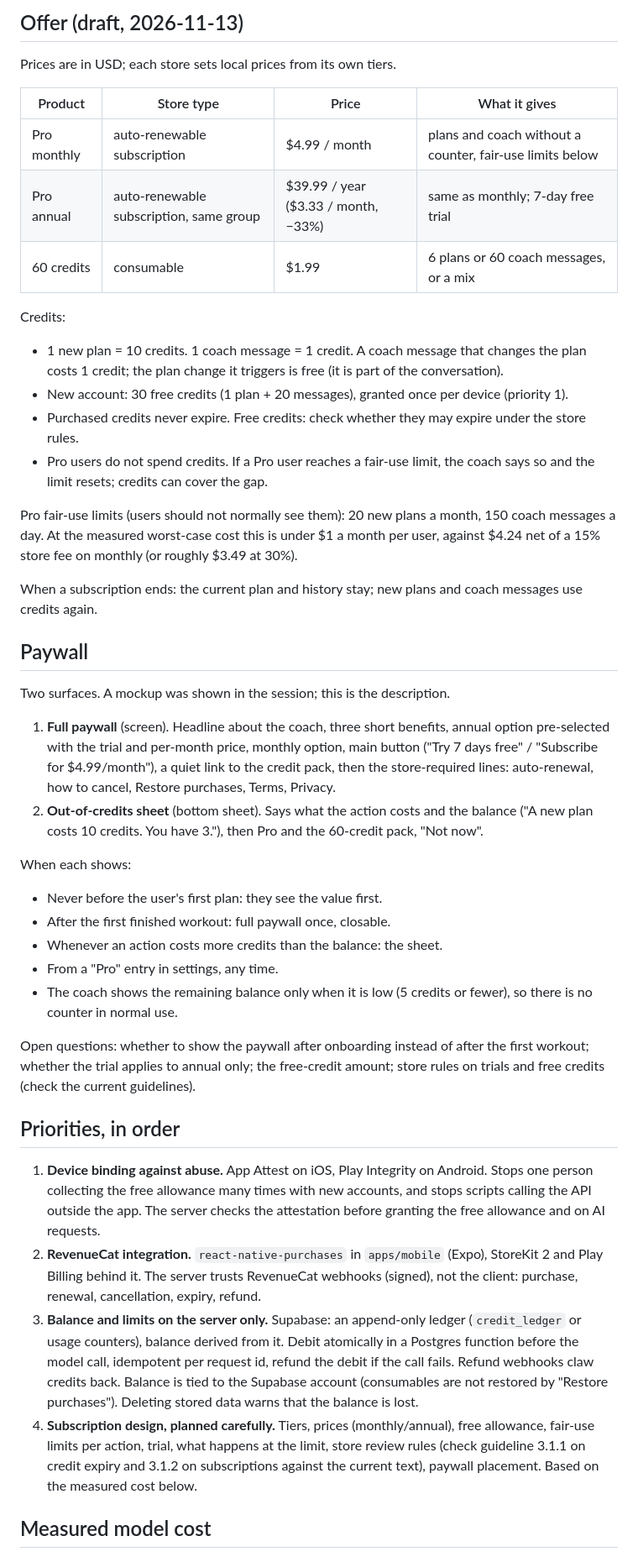
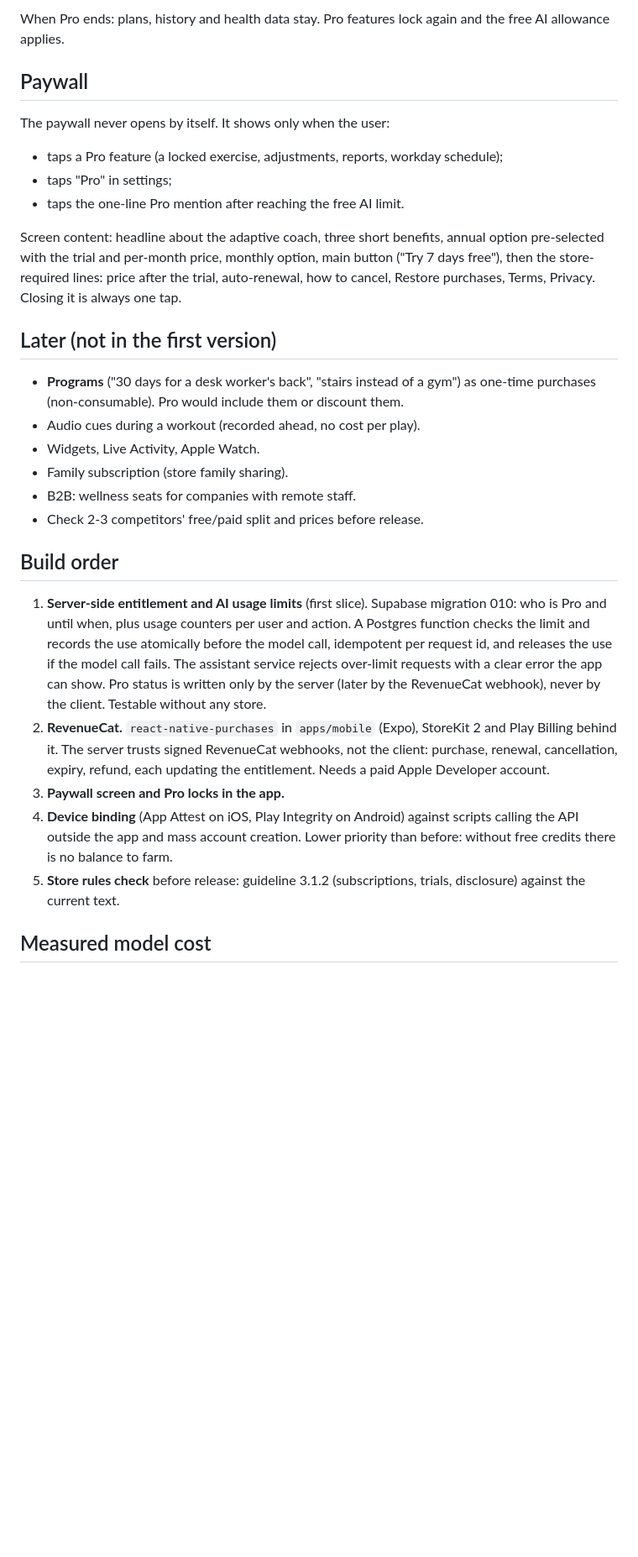
Before and after one commit to ylevytskyy/gym-ai, a Markdown page: docs/monetization.md, the part around one of its changes. Shown at 84% size. GitHub-like rendering; blank space fills up the shorter version.

Commit message:
docs: decide free tier plus Pro without credits and spec server usage limits

```diff
--- a/docs/monetization.md
+++ b/docs/monetization.md
@@ -62,71 +50,46 @@ The "Offer" section below predates this direction and is to be revised against i
-## Offer (draft, 2026-11-13)
-
-Prices are in USD; each store sets local prices from its own tiers.
-
-| Product | Store type | Price | What it gives |
-|---|---|---|---|
-| Pro monthly | auto-renewable subscription | $4.99 / month | plans and coach without a counter, fair-use limits below |
-| Pro annual | auto-renewable subscription, same group | $39.99 / year ($3.33 / month, −33%) | same as monthly; 7-day free trial |
-| 60 credits | consumable | $1.99 | 6 plans or 60 coach messages, or a mix |
-
-Credits:
-
-- 1 new plan = 10 credits. 1 coach message = 1 credit. A coach message that changes the plan costs
-  1 credit; the plan change it triggers is free (it is part of the conversation).
-- New account: 30 free credits (1 plan + 20 messages), granted once per device (priority 1).
-- Purchased credits never expire. Free credits: check whether they may expire under the store rules.
-- Pro users do not spend credits. If a Pro user reaches a fair-use limit, the coach says so and the
-  limit resets; credits can cover the gap.
-
-Pro fair-use limits (users should not normally see them): 20 new plans a month, 150 coach messages
-a day. At the measured worst-case cost this is under $1 a month per user, against $4.24 net of a 15%
-store fee on monthly (or roughly $3.49 at 30%).
-
-When a subscription ends: the current plan and history stay; new plans and coach messages use
-credits again.
+When Pro ends: plans, history and health data stay. Pro features lock again and the free AI
+allowance applies.
 
 ## Paywall
 
-Two surfaces. A mockup was shown in the session; this is the description.
+The paywall never opens by itself. It shows only when the user:
 
-1. **Full paywall** (screen). Headline about the coach, three short benefits, annual option
-   pre-selected with the trial and per-month price, monthly option, main button
-   ("Try 7 days free" / "Subscribe for $4.99/month"), a quiet link to the credit pack, then the
-   store-required lines: auto-renewal, how to cancel, Restore purchases, Terms, Privacy.
-2. **Out-of-credits sheet** (bottom sheet). Says what the action costs and the balance
-   ("A new plan costs 10 credits. You have 3."), then Pro and the 60-credit pack, "Not now".
+- taps a Pro feature (a locked exercise, adjustments, reports, workday schedule);
+- taps "Pro" in settings;
+- taps the one-line Pro mention after reaching the free AI limit.
 
-When each shows:
+Screen content: headline about the adaptive coach, three short benefits, annual option pre-selected
+with the trial and per-month price, monthly option, main button ("Try 7 days free"), then the
+store-required lines: price after the trial, auto-renewal, how to cancel, Restore purchases, Terms,
+Privacy. Closing it is always one tap.
 
-- Never before the user's first plan: they see the value first.
-- After the first finished workout: full paywall once, closable.
-- Whenever an action costs more credits than the balance: the sheet.
-- From a "Pro" entry in settings, any time.
-- The coach shows the remaining balance only when it is low (5 credits or fewer), so there is no
-  counter in normal use.
+## Later (not in the first version)
 
-Open questions: whether to show the paywall after onboarding instead of after the first workout;
-whether the trial applies to annual only; the free-credit amount; store rules on trials and
-free credits (check the current guidelines).
+- **Programs** ("30 days for a desk worker's back", "stairs instead of a gym") as one-time purchases
+  (non-consumable). Pro would include them or discount them.
+- Audio cues during a workout (recorded ahead, no cost per play).
+- Widgets, Live Activity, Apple Watch.
+- Family subscription (store family sharing).
+- B2B: wellness seats for companies with remote staff.
+- Check 2-3 competitors' free/paid split and prices before release.
 
-## Priorities, in order
+## Build order
 
-1. **Device binding against abuse.** App Attest on iOS, Play Integrity on Android. Stops one person
-   collecting the free allowance many times with new accounts, and stops scripts calling the API
-   outside the app. The server checks the attestation before granting the free allowance and on
-   AI requests.
-2. **RevenueCat integration.** `react-native-purchases` in `apps/mobile` (Expo), StoreKit 2 and
-   Play Billing behind it. The server trusts RevenueCat webhooks (signed), not the client:
-   purchase, renewal, cancellation, expiry, refund.
-3. **Balance and limits on the server only.** Supabase: an append-only ledger
-   (`credit_ledger` or usage counters), balance derived from it. Debit atomically in a Postgres
-   function before the model call, idempotent per request id, refund the debit if the call fails.
-   Refund webhooks claw credits back. Balance is tied to the Supabase account (consumables are not
-   restored by "Restore purchases"). Deleting stored data warns that the balance is lost.
-4. **Subscription design, planned carefully.** Tiers, prices (monthly/annual), free allowance,
-   fair-use limits per action, trial, what happens at the limit, store review rules (check
-   guideline 3.1.1 on credit expiry and 3.1.2 on subscriptions against the current text),
-   paywall placement. Based on the measured cost below.
+1. **Server-side entitlement and AI usage limits** (first slice). Supabase migration 010: who is Pro
+   and until when, plus usage counters per user and action. A Postgres function checks the limit and
+   records the use atomically before the model call, idempotent per request id, and releases the use
+   if the model call fails. The assistant service rejects over-limit requests with a clear error the
+   app can show. Pro status is written only by the server (later by the RevenueCat webhook), never by
+   the client. Testable without any store.
+2. **RevenueCat.** `react-native-purchases` in `apps/mobile` (Expo), StoreKit 2 and Play Billing
+   behind it. The server trusts signed RevenueCat webhooks, not the client: purchase, renewal,
+   cancellation, expiry, refund, each updating the entitlement. Needs a paid Apple Developer account.
+3. **Paywall screen and Pro locks in the app.**
+4. **Device binding** (App Attest on iOS, Play Integrity on Android) against scripts calling the API
+   outside the app and mass account creation. Lower priority than before: without free credits there
+   is no balance to farm.
+5. **Store rules check** before release: guideline 3.1.2 (subscriptions, trials, disclosure) against
+   the current text.
 
 ## Measured model cost
 
```
Also changed, not shown: other parts of docs/monetization.md (+35 -47 lines), docs/adr/0002-free-and-pro-without-credits.md (added, +14 -0 lines), docs/usage-limits-spec.md (added, +78 -0 lines).
